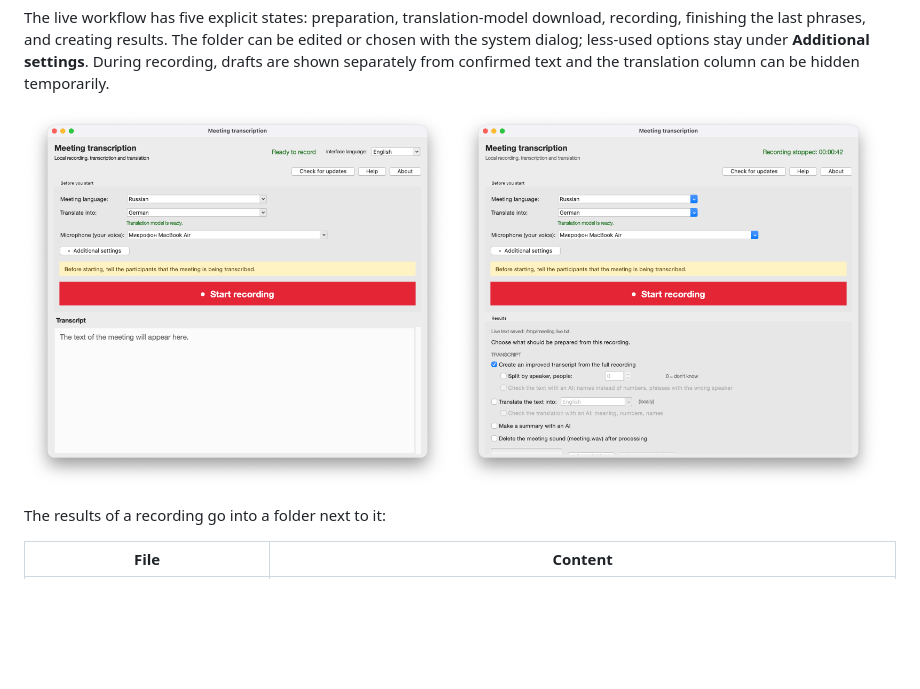
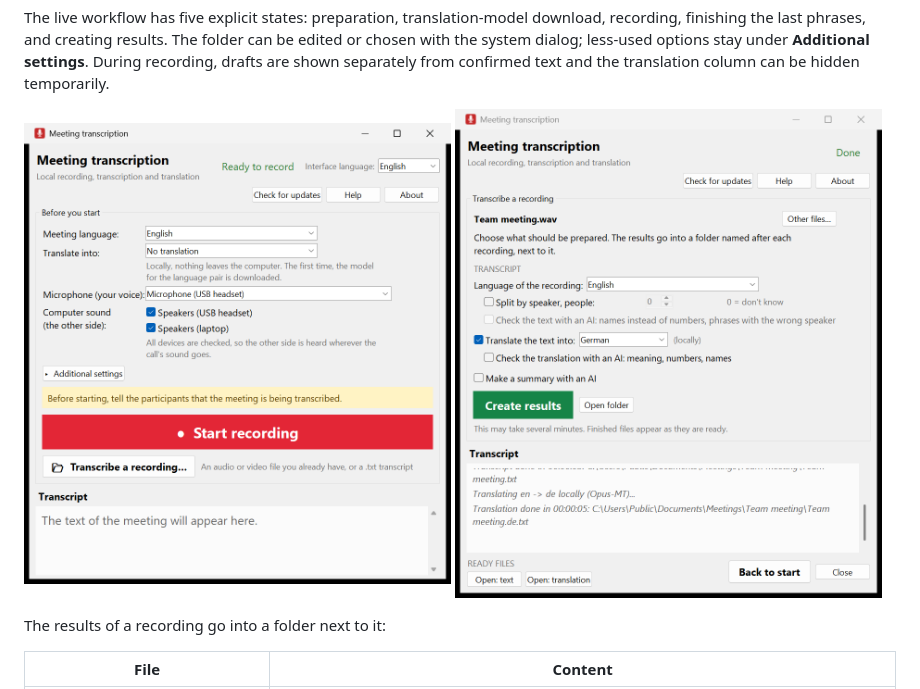
Before and after one commit to sbaranau/transcribe, a Markdown page: README.md, the part around the change. Rendered like a GitHub page; pictures changed too: docs/screenshots/1-before.png, docs/screenshots/3-after.png (deleted), docs/screenshots/3-recording.png (added); blank space fills up the shorter version.

Commit message:
docs: Windows screenshots of the start screen and the recording window

```diff
--- a/README.md
+++ b/README.md
@@ -144,8 +144,8 @@ system dialog; less-used options stay under **Additional settings**. During reco
 shown separately from confirmed text and the translation column can be hidden temporarily.
 
 <p>
-<img src="docs/screenshots/1-before.png" alt="Before the call on macOS: language, translation and microphone selection with a prominent red Start recording button" width="49%">
-<img src="docs/screenshots/3-after.png" alt="After the call on macOS: start a new recording immediately or create the final transcript, translation and summary" width="49%">
+<img src="docs/screenshots/1-before.png" alt="The start screen on Windows: meeting language, translation, microphone and computer sound, the red Start recording button and Transcribe a recording for a file you already have" width="49%">
+<img src="docs/screenshots/3-recording.png" alt="Transcribing a recording made elsewhere on Windows: language, speakers, translation and AI options, the processing log, and buttons to open the text and its translation" width="49%">
 </p>
 
 The results of a recording go into a folder next to it:
```
